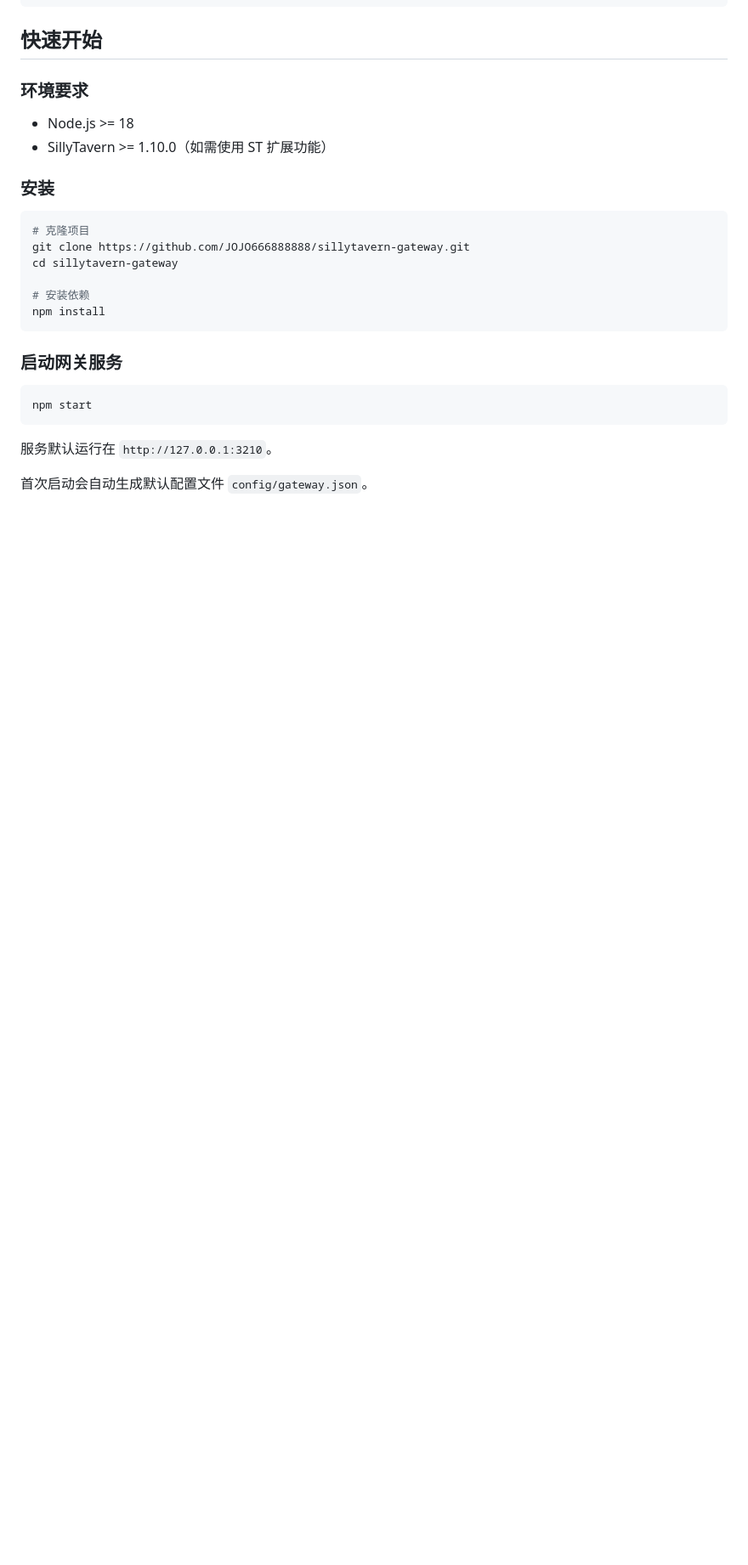
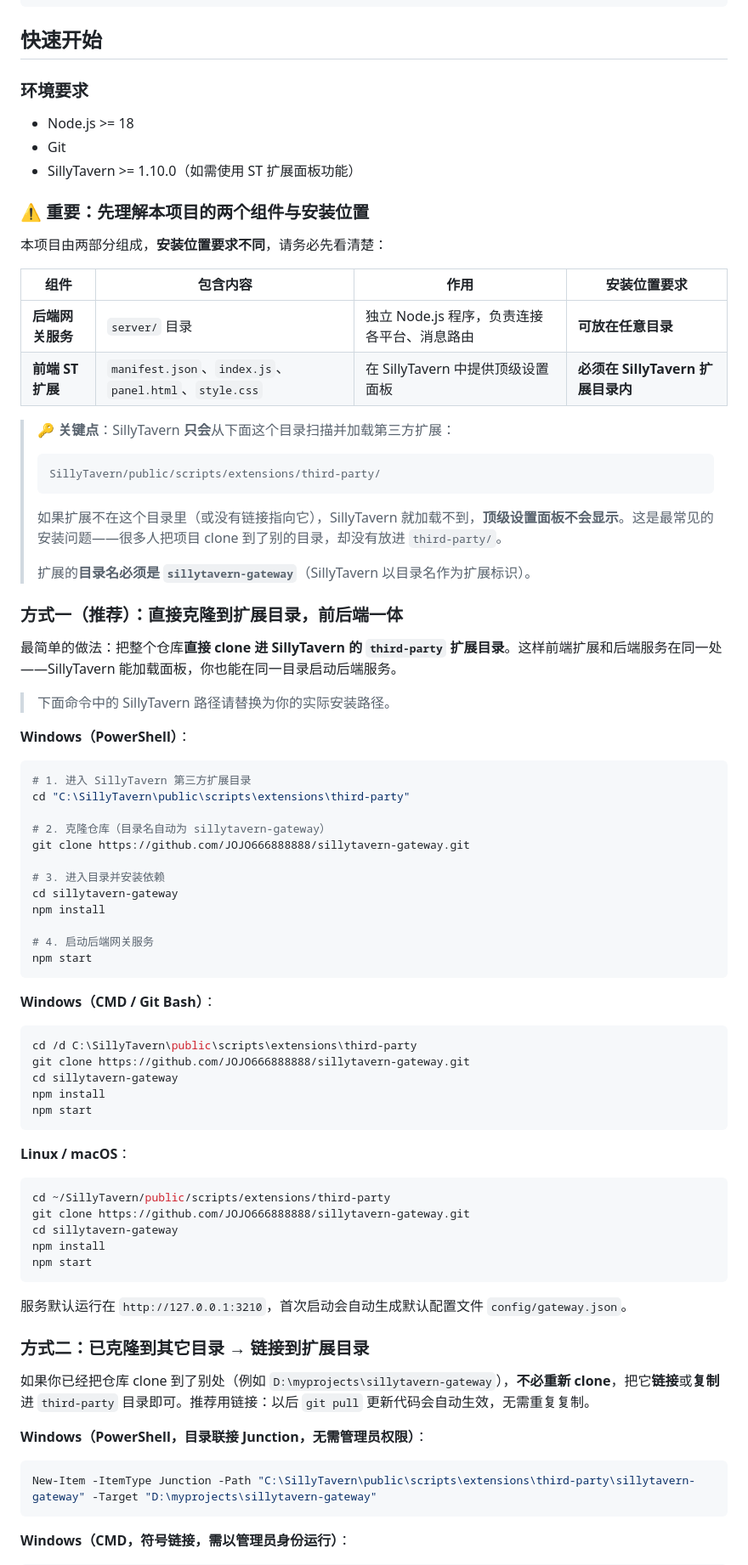
Before and after one commit to JOJO666888888/sillytavern-gateway, a Markdown page: README.md, the part around one of its changes. Shown at 85% size. Drawn GitHub-style; blank space fills up the shorter version.

Commit message:
docs: 重写README安装章节, 明确扩展安装目录(third-party)与多系统安装命令

````diff
--- a/README.md
+++ b/README.md
@@ -78,25 +78,82 @@ sillytavern-gateway/
 ### 环境要求
 
 - Node.js >= 18
-- SillyTavern >= 1.10.0（如需使用 ST 扩展功能）
+- Git
+- SillyTavern >= 1.10.0（如需使用 ST 扩展面板功能）
 
-### 安装
+### ⚠️ 重要：先理解本项目的两个组件与安装位置
 
-```bash
-# 克隆项目
+本项目由两部分组成，**安装位置要求不同**，请务必先看清楚：
+
+| 组件 | 包含内容 | 作用 | 安装位置要求 |
+|------|----------|------|--------------|
+| **后端网关服务** | `server/` 目录 | 独立 Node.js 程序，负责连接各平台、消息路由 | **可放在任意目录** |
+| **前端 ST 扩展** | `manifest.json`、`index.js`、`panel.html`、`style.css` | 在 SillyTavern 中提供顶级设置面板 | **必须在 SillyTavern 扩展目录内** |
+
+> 🔑 **关键点**：SillyTavern **只会**从下面这个目录扫描并加载第三方扩展：
+>
+> ```
+> SillyTavern/public/scripts/extensions/third-party/
+> ```
+>
+> 如果扩展不在这个目录里（或没有链接指向它），SillyTavern 就加载不到，**顶级设置面板不会显示**。这是最常见的安装问题——很多人把项目 clone 到了别的目录，却没有放进 `third-party/`。
+>
+> 扩展的**目录名必须是 `sillytavern-gateway`**（SillyTavern 以目录名作为扩展标识）。
+
+### 方式一（推荐）：直接克隆到扩展目录，前后端一体
+
+最简单的做法：把整个仓库**直接 clone 进 SillyTavern 的 `third-party` 扩展目录**。这样前端扩展和后端服务在同一处——SillyTavern 能加载面板，你也能在同一目录启动后端服务。
+
+> 下面命令中的 SillyTavern 路径请替换为你的实际安装路径。
+
+**Windows（PowerShell）**：
+
+```powershell
+# 1. 进入 SillyTavern 第三方扩展目录
+cd "C:\SillyTavern\public\scripts\extensions\third-party"
+
+# 2. 克隆仓库（目录名自动为 sillytavern-gateway）
 git clone https://github.com/JOJO666888888/sillytavern-gateway.git
+
+# 3. 进入目录并安装依赖
 cd sillytavern-gateway
+npm install
 
-# 安装依赖
-npm install
-```
-
-### 启动网关服务
-
-```bash
+# 4. 启动后端网关服务
 npm start
 ```
 
-服务默认运行在 `http://127.0.0.1:3210`。
+**Windows（CMD / Git Bash）**：
 
-首次启动会自动生成默认配置文件 `config/gateway.json`。
+```bash
+cd /d C:\SillyTavern\public\scripts\extensions\third-party
+git clone https://github.com/JOJO666888888/sillytavern-gateway.git
+cd sillytavern-gateway
+npm install
+npm start
+```
+
+**Linux / macOS**：
+
+```bash
+cd ~/SillyTavern/public/scripts/extensions/third-party
+git clone https://github.com/JOJO666888888/sillytavern-gateway.git
+cd sillytavern-gateway
+npm install
+npm start
+```
+
+服务默认运行在 `http://127.0.0.1:3210`，首次启动会自动生成默认配置文件 `config/gateway.json`。
+
+### 方式二：已克隆到其它目录 → 链接到扩展目录
+
+如果你已经把仓库 clone 到了别处（例如 `D:\myprojects\sillytavern-gateway`），**不必重新 clone**，把它**链接**或**复制**进 `third-party` 目录即可。推荐用链接：以后 `git pull` 更新代码会自动生效，无需重复复制。
+
+**Windows（PowerShell，目录联接 Junction，无需管理员权限）**：
+
+```powershell
+New-Item -ItemType Junction -Path "C:\SillyTavern\public\scripts\extensions\third-party\sillytavern-gateway" -Target "D:\myprojects\sillytavern-gateway"
+```
+
+**Windows（CMD，符号链接，需以管理员身份运行）**：
+
````
Also changed, not shown: other parts of README.md (+33 -4 lines).
